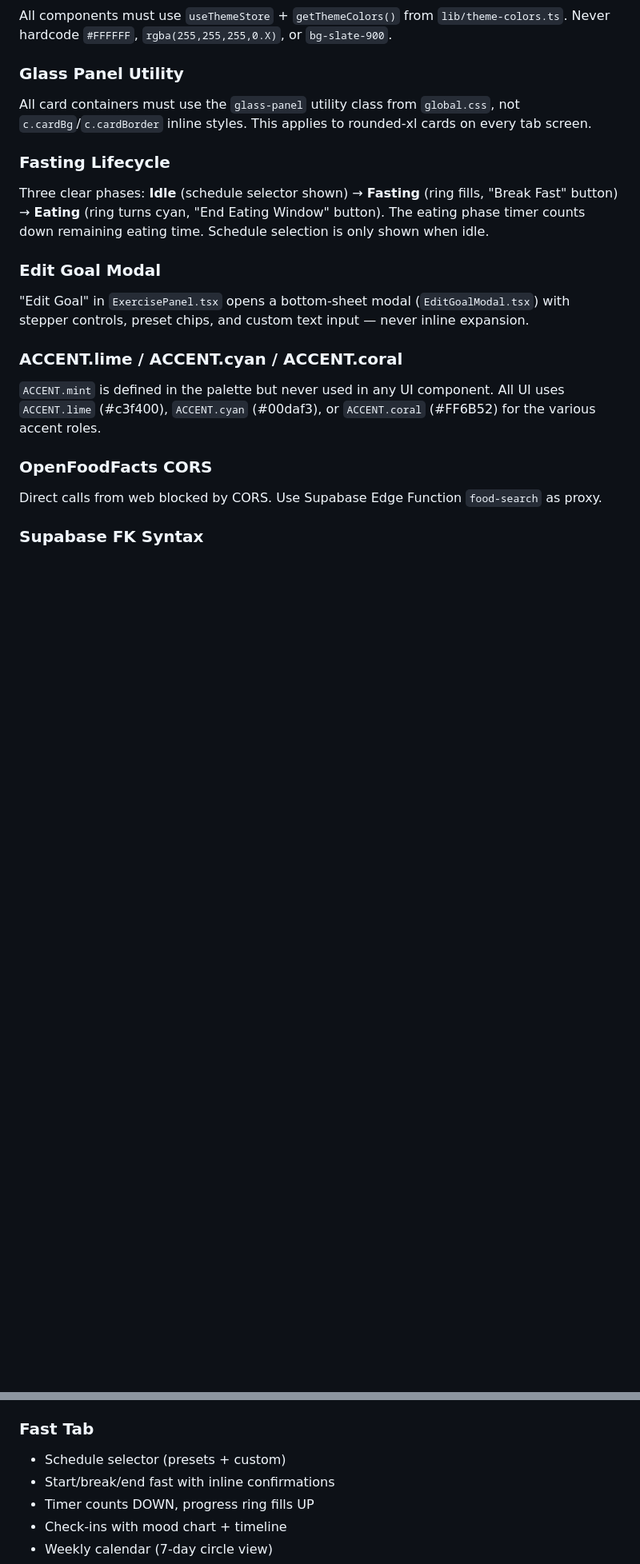
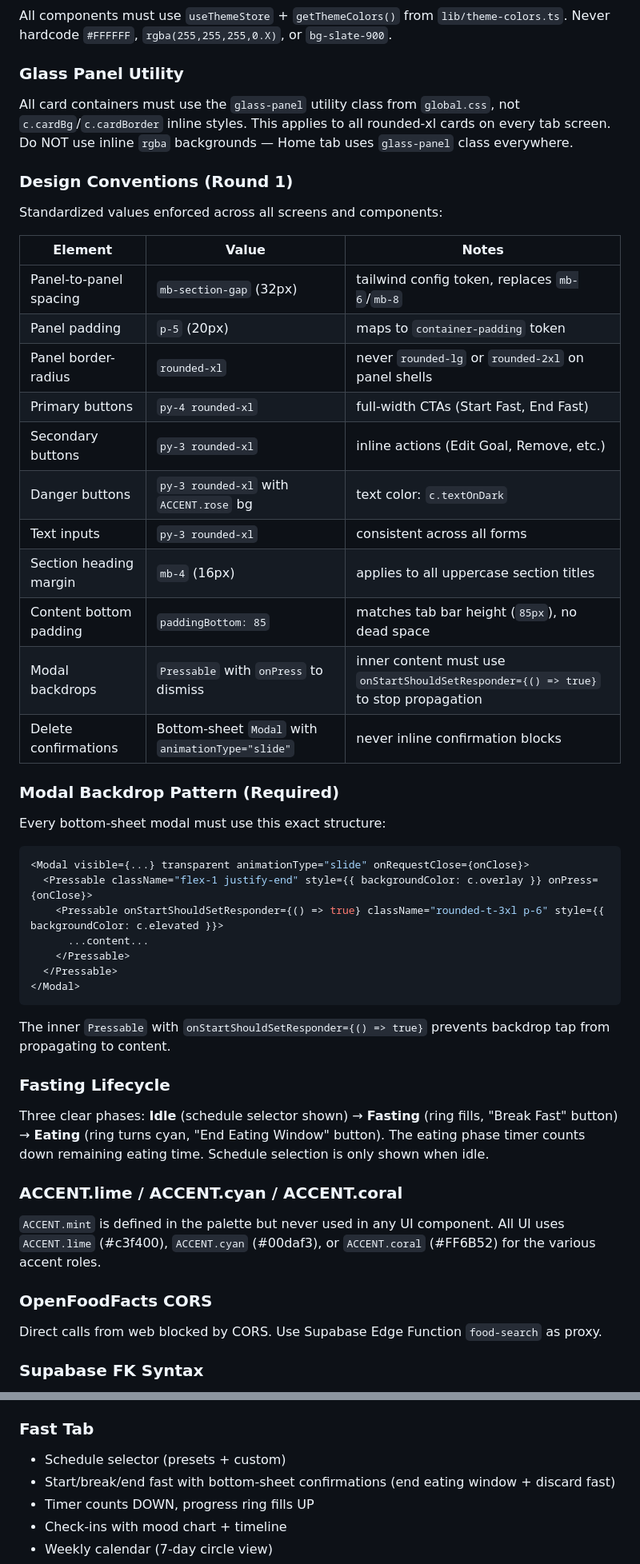
Before and after one commit to ashcdev-hub/FastTrack, a Markdown page: AGENTS.md, 2 parts joined by grey strips. Shown at 80% size. GitHub-like rendering; blank space fills up the shorter version.

````diff
--- a/AGENTS.md
+++ b/AGENTS.md
@@ -148,13 +148,40 @@ Do NOT use `<Redirect>` inside layout files. Handle auth redirects in `app/index
 All components must use `useThemeStore` + `getThemeColors()` from `lib/theme-colors.ts`. Never hardcode `#FFFFFF`, `rgba(255,255,255,0.X)`, or `bg-slate-900`.
 
 ### Glass Panel Utility
-All card containers must use the `glass-panel` utility class from `global.css`, not `c.cardBg`/`c.cardBorder` inline styles. This applies to rounded-xl cards on every tab screen.
+All card containers must use the `glass-panel` utility class from `global.css`, not `c.cardBg`/`c.cardBorder` inline styles. This applies to all rounded-xl cards on every tab screen. Do NOT use inline `rgba` backgrounds — Home tab uses `glass-panel` class everywhere.
+
+### Design Conventions (Round 1)
+Standardized values enforced across all screens and components:
+
+| Element | Value | Notes |
+|---------|-------|-------|
+| Panel-to-panel spacing | `mb-section-gap` (32px) | tailwind config token, replaces `mb-6`/`mb-8` |
+| Panel padding | `p-5` (20px) | maps to `container-padding` token |
+| Panel border-radius | `rounded-xl` | never `rounded-lg` or `rounded-2xl` on panel shells |
+| Primary buttons | `py-4 rounded-xl` | full-width CTAs (Start Fast, End Fast) |
+| Secondary buttons | `py-3 rounded-xl` | inline actions (Edit Goal, Remove, etc.) |
+| Danger buttons | `py-3 rounded-xl` with `ACCENT.rose` bg | text color: `c.textOnDark` |
+| Text inputs | `py-3 rounded-xl` | consistent across all forms |
+| Section heading margin | `mb-4` (16px) | applies to all uppercase section titles |
+| Content bottom padding | `paddingBottom: 85` | matches tab bar height (`85px`), no dead space |
+| Modal backdrops | `Pressable` with `onPress` to dismiss | inner content must use `onStartShouldSetResponder={() => true}` to stop propagation |
+| Delete confirmations | Bottom-sheet `Modal` with `animationType="slide"` | never inline confirmation blocks |
+
+### Modal Backdrop Pattern (Required)
+Every bottom-sheet modal must use this exact structure:
+```tsx
+<Modal visible={...} transparent animationType="slide" onRequestClose={onClose}>
+  <Pressable className="flex-1 justify-end" style={{ backgroundColor: c.overlay }} onPress={onClose}>
+    <Pressable onStartShouldSetResponder={() => true} className="rounded-t-3xl p-6" style={{ backgroundColor: c.elevated }}>
+      ...content...
+    </Pressable>
+  </Pressable>
+</Modal>
+```
+The inner `Pressable` with `onStartShouldSetResponder={() => true}` prevents backdrop tap from propagating to content.
 
 ### Fasting Lifecycle
 Three clear phases: **Idle** (schedule selector shown) → **Fasting** (ring fills, "Break Fast" button) → **Eating** (ring turns cyan, "End Eating Window" button). The eating phase timer counts down remaining eating time. Schedule selection is only shown when idle.
-
-### Edit Goal Modal
-"Edit Goal" in `ExercisePanel.tsx` opens a bottom-sheet modal (`EditGoalModal.tsx`) with stepper controls, preset chips, and custom text input — never inline expansion.
 
 ### ACCENT.lime / ACCENT.cyan / ACCENT.coral
 `ACCENT.mint` is defined in the palette but never used in any UI component. All UI uses `ACCENT.lime` (#c3f400), `ACCENT.cyan` (#00daf3), or `ACCENT.coral` (#FF6B52) for the various accent roles.
@@ -301,7 +325,7 @@ FastTrack/
 
 ### Fast Tab
 - Schedule selector (presets + custom)
-- Start/break/end fast with inline confirmations
+- Start/break/end fast with bottom-sheet confirmations (end eating window + discard fast)
 - Timer counts DOWN, progress ring fills UP
 - Check-ins with mood chart + timeline
 - Weekly calendar (7-day circle view)
````
Also changed, not shown: other parts of AGENTS.md (+8 -5 lines), README.md (+10 -8 lines).
